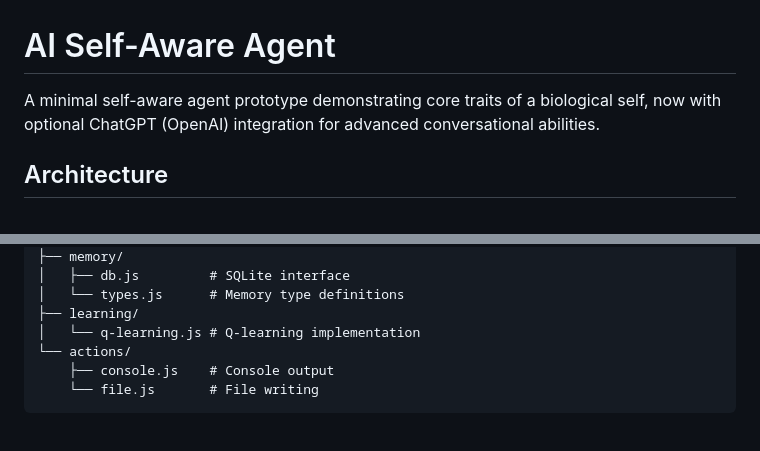
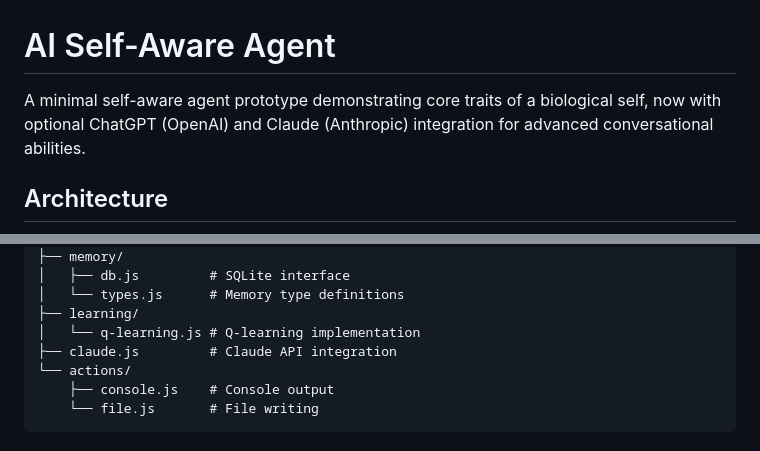
Before and after one commit to IgnacioTejeraPicossi/AI-self-aware-agent, a Markdown page: README.md, 2 parts joined by grey strips. Drawn GitHub-style.

```diff
--- a/README.md
+++ b/README.md
@@ -1,6 +1,6 @@
 # AI Self-Aware Agent
 
-A minimal self-aware agent prototype demonstrating core traits of a biological self, now with optional ChatGPT (OpenAI) integration for advanced conversational abilities.
+A minimal self-aware agent prototype demonstrating core traits of a biological self, now with optional ChatGPT (OpenAI) and Claude (Anthropic) integration for advanced conversational abilities.
 
 ## Architecture
 
@@ -140,6 +143,7 @@ src/
 │   └── types.js      # Memory type definitions
 ├── learning/
 │   └── q-learning.js # Q-learning implementation
+├── claude.js         # Claude API integration
 └── actions/
     ├── console.js    # Console output
     └── file.js       # File writing
```
Also changed, not shown: other parts of README.md (+33 -12 lines).
